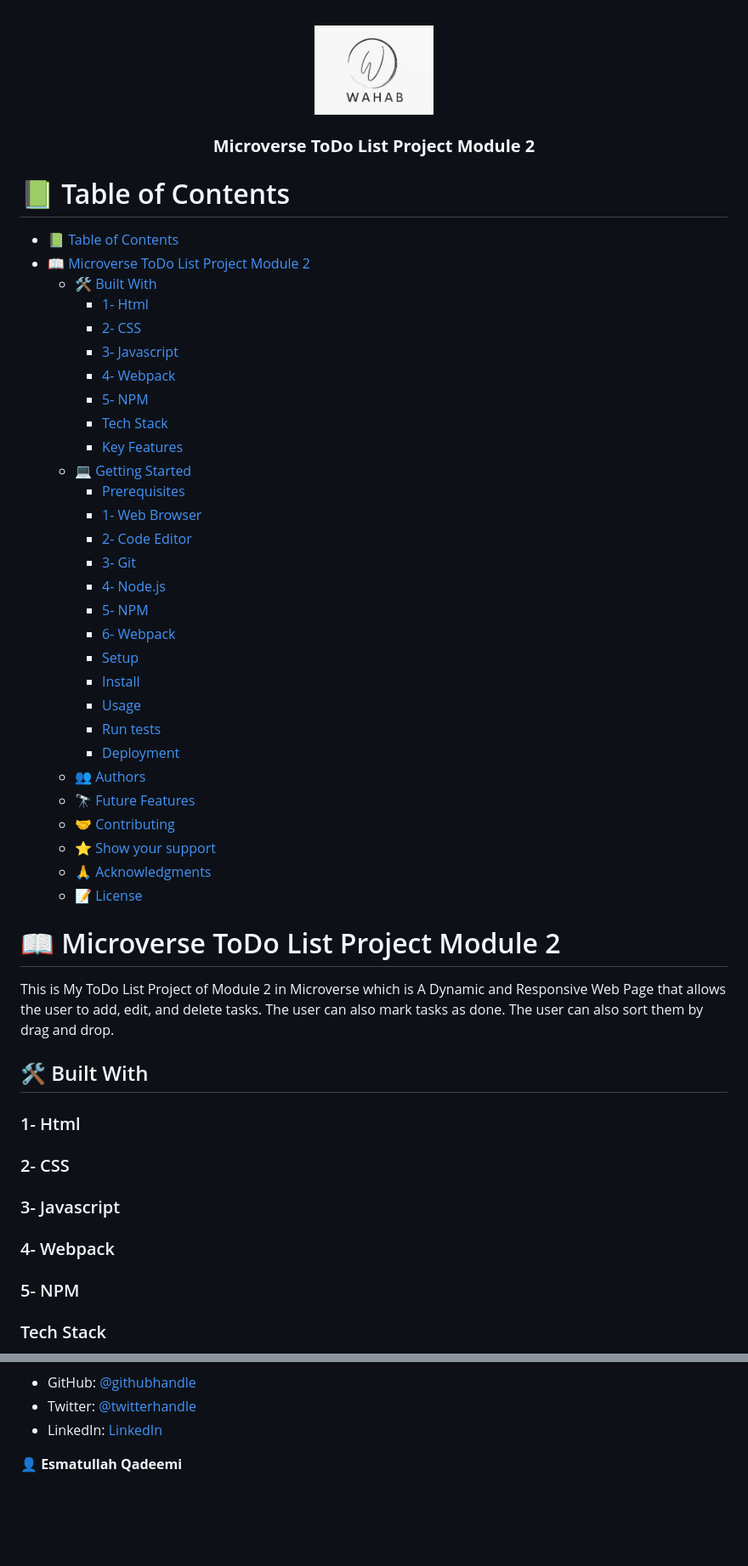
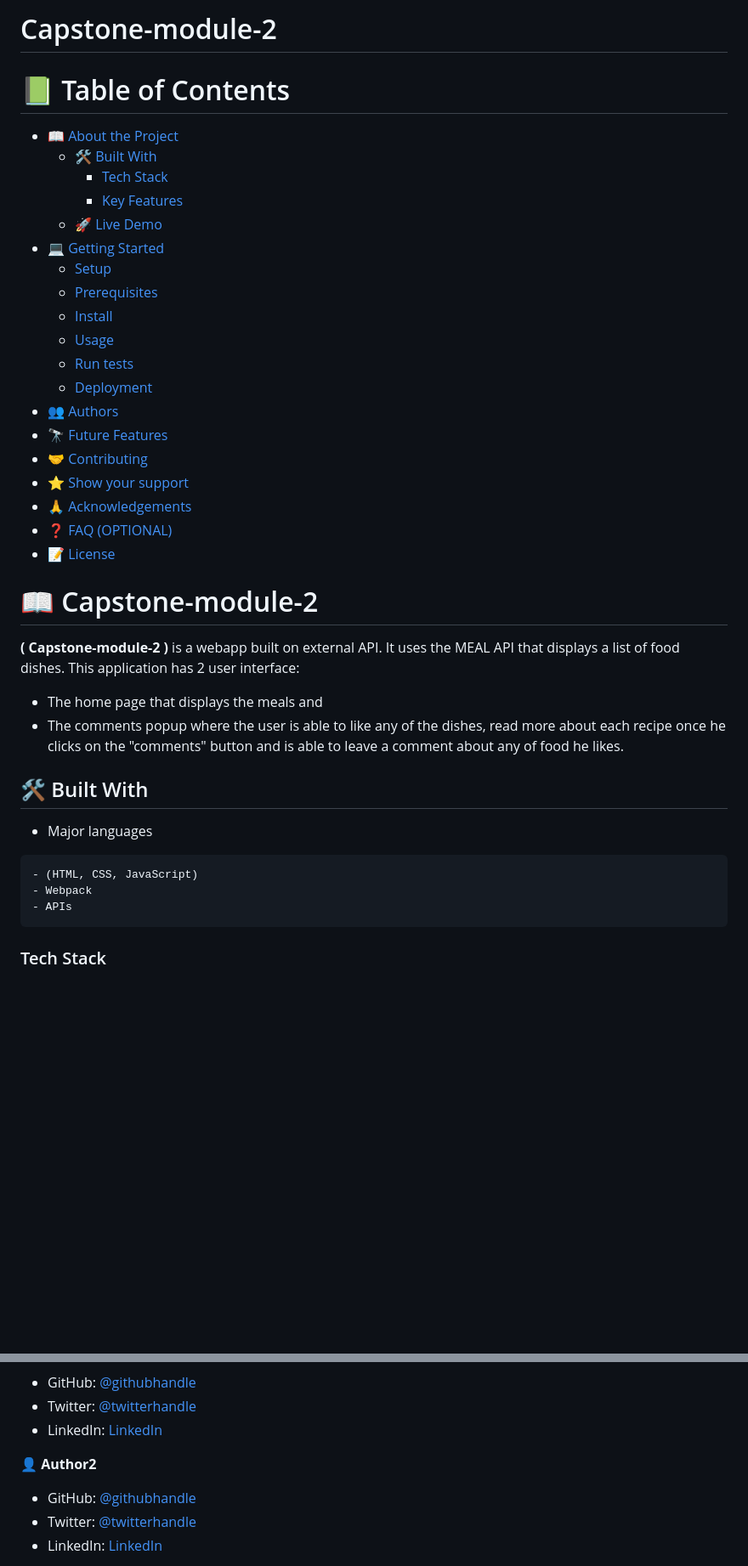
Before and after one commit to Abdulwhbhussain/capstone-module-2, a Markdown page: README.md, 2 parts joined by grey strips. Shown at 85% size. Drawn GitHub-style; blank space fills up the shorter version.

Commit message:
and comments section  and Readme file

````diff
--- a/README.md
+++ b/README.md
@@ -1,60 +1,39 @@
+#  Capstone-module-2
 <a name="readme-top"></a>
-
-<div align="center">
-
-  <img src="wahab_icon.jpeg" alt="logo" width="140"  height="auto" />
-  <br/>
-
-  <h3><b>Microverse ToDo List Project Module 2</b></h3>
-
-</div>
-
-<!-- TABLE OF CONTENTS -->
-
-# 📗 Table of Contents
-
-- [📗 Table of Contents](#-table-of-contents)
-- [📖 Microverse ToDo List Project Module 2 ](#-microverse-todo-list-project-module-2-)
-  - [🛠 Built With ](#-built-with-)
-    - [1- Html](#1--html)
-    - [2- CSS](#2--css)
-    - [3- Javascript](#3--javascript)
-    - [4- Webpack](#4--webpack)
-    - [5- NPM](#5--npm)
-    - [Tech Stack ](#tech-stack-)
-    - [Key Features ](#key-features-)
-  - [💻 Getting Started ](#-getting-started-)
-    - [Prerequisites](#prerequisites)
-    - [1- Web Browser](#1--web-browser)
-    - [2- Code Editor](#2--code-editor)
-    - [3- Git](#3--git)
-    - [4- Node.js](#4--nodejs)
-    - [5- NPM](#5--npm-1)
-    - [6- Webpack](#6--webpack)
-    - [Setup](#setup)
-    - [Install](#install)
-    - [Usage](#usage)
-    - [Run tests](#run-tests)
-    - [Deployment](#deployment)
-  - [👥 Authors ](#-authors-)
-  - [🔭 Future Features ](#-future-features-)
-  - [🤝 Contributing ](#-contributing-)
-  - [⭐️ Show your support ](#️-show-your-support-)
-  - [🙏 Acknowledgments ](#-acknowledgments-)
-  - [📝 License ](#-license-)
+ # 📗 Table of Contents
+- [📖 About the Project](#about-project)
+  - [🛠 Built With](#built-with)
+    - [Tech Stack](#tech-stack)
+    - [Key Features](#key-features)
+  - [🚀 Live Demo](#live-demo)
+- [💻 Getting Started](#getting-started)
+  - [Setup](#setup)
+  - [Prerequisites](#prerequisites)
+  - [Install](#install)
+  - [Usage](#usage)
+  - [Run tests](#run-tests)
+  - [Deployment](#triangular_flag_on_post-deployment)
+- [👥 Authors](#authors)
+- [🔭 Future Features](#future-features)
+- [🤝 Contributing](#contributing)
+- [⭐️ Show your support](#support)
+- [🙏 Acknowledgements](#acknowledgements)
+- [❓ FAQ (OPTIONAL)](#faq)
+- [📝 License](#license)
 
 <!-- PROJECT DESCRIPTION -->
+# 📖 Capstone-module-2 <a name="about-project"></a>
 
-# 📖 Microverse ToDo List Project Module 2 <a name="about-project"></a>
-
-This is My ToDo List Project of Module 2 in Microverse which is A Dynamic and Responsive Web Page that allows the user to add, edit, and delete tasks. The user can also mark tasks as done. The user can also sort them by drag and drop.
+**( Capstone-module-2 )** is a webapp built on external API. It uses the MEAL API that displays a list of food dishes. This application has 2 user interface:
+- The home page that displays the meals and
+- The comments popup where the user is able to like any of the dishes, read more about each recipe once he clicks on   the "comments" button and is able to leave a comment about any of food he likes.
 
 ## 🛠 Built With <a name="built-with"></a>
 
-### 1- Html
-### 2- CSS
-### 3- Javascript
-### 4- Webpack
-### 5- NPM
-
+-  Major languages
+```bash
+- (HTML, CSS, JavaScript)
+- Webpack
+- APIs
+```
 ### Tech Stack <a name="tech-stack"></a>
@@ -162,6 +129,9 @@ To run the project, execute the following command:
 - GitHub: [@githubhandle](https://github.com/Abdulwhbhussain)
-- Twitter: [@twitterhandle](https://twitter.com/AbdulWhbHussain)
+- Twitter: [@twitterhandle]( https://twitter.com/AbdulWhbHussain)
 - LinkedIn: [LinkedIn](https://www.linkedin.com/in/abdulwhbhussain)
 
-👤 **Esmatullah Qadeemi**
+👤 **Author2**
+- GitHub: [@githubhandle](https://github.com/Enoisong)
+- Twitter: [@twitterhandle](https://twitter.com/Enobongmisong)
+- LinkedIn: [LinkedIn](https://www.linkedin.com/in/enobong-isong/)
 
````
Also changed, not shown: other parts of README.md (+87 -107 lines).
